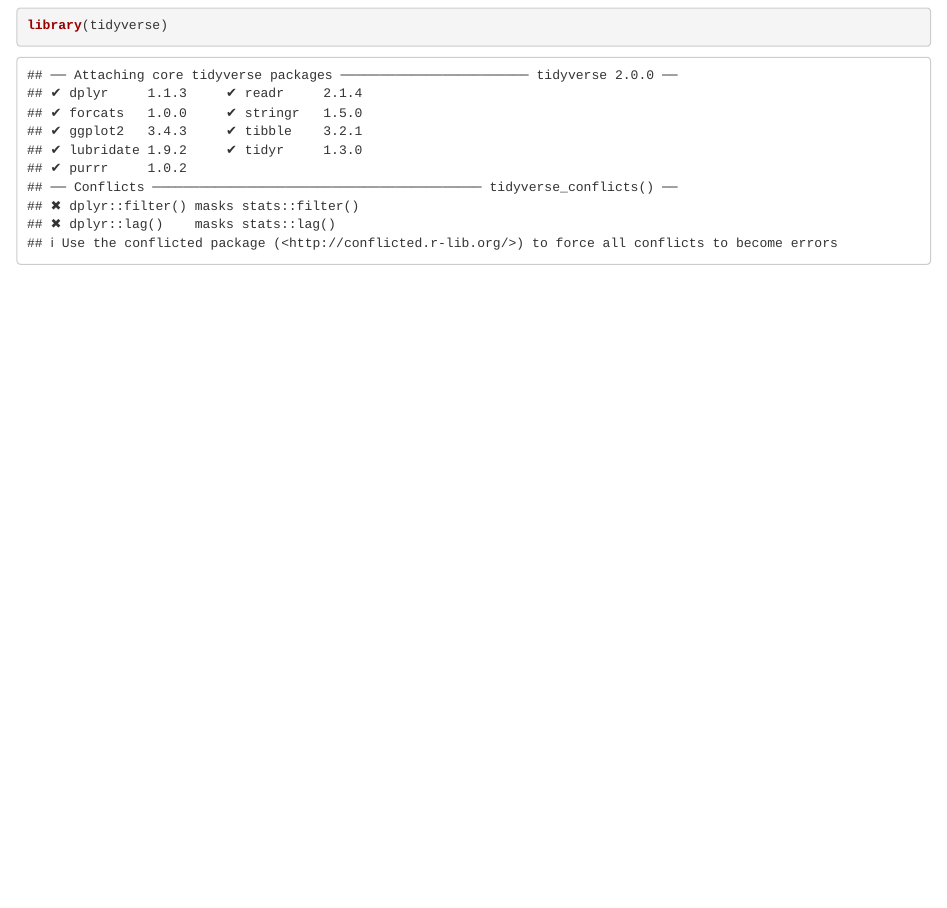
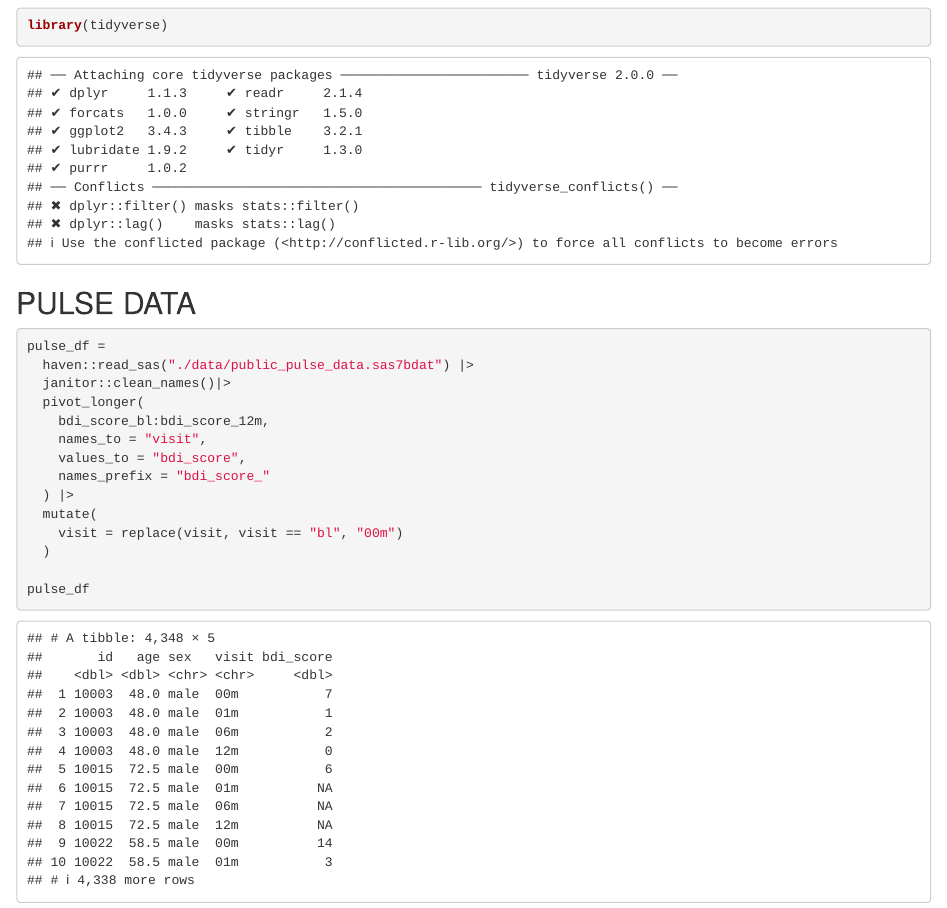
Before and after one commit to quinnra3/data_wrangling_i, an R Markdown document (tidy_data.Rmd): the page in a window 1100 px wide, from 100 px down. The pictures show the output file tidy_data.html that the author committed with the source, opened offline.

Commit message:
tidying data using haven, janitor, pivot_longer, and mutate

````diff
--- a/tidy_data.Rmd
+++ b/tidy_data.Rmd
@@ -7,3 +7,22 @@ date: "2023-09-21"
 ```{r}
 library(tidyverse)
 ```
+
+## PULSE DATA
+
+```{r}
+pulse_df =
+  haven::read_sas("./data/public_pulse_data.sas7bdat") |>
+  janitor::clean_names()|>
+  pivot_longer(
+    bdi_score_bl:bdi_score_12m,
+    names_to = "visit",
+    values_to = "bdi_score",
+    names_prefix = "bdi_score_"
+  ) |>
+  mutate(
+    visit = replace(visit, visit == "bl", "00m")
+  )
+
+pulse_df
+```
````
Also changed, not shown: tidy_data.html.
